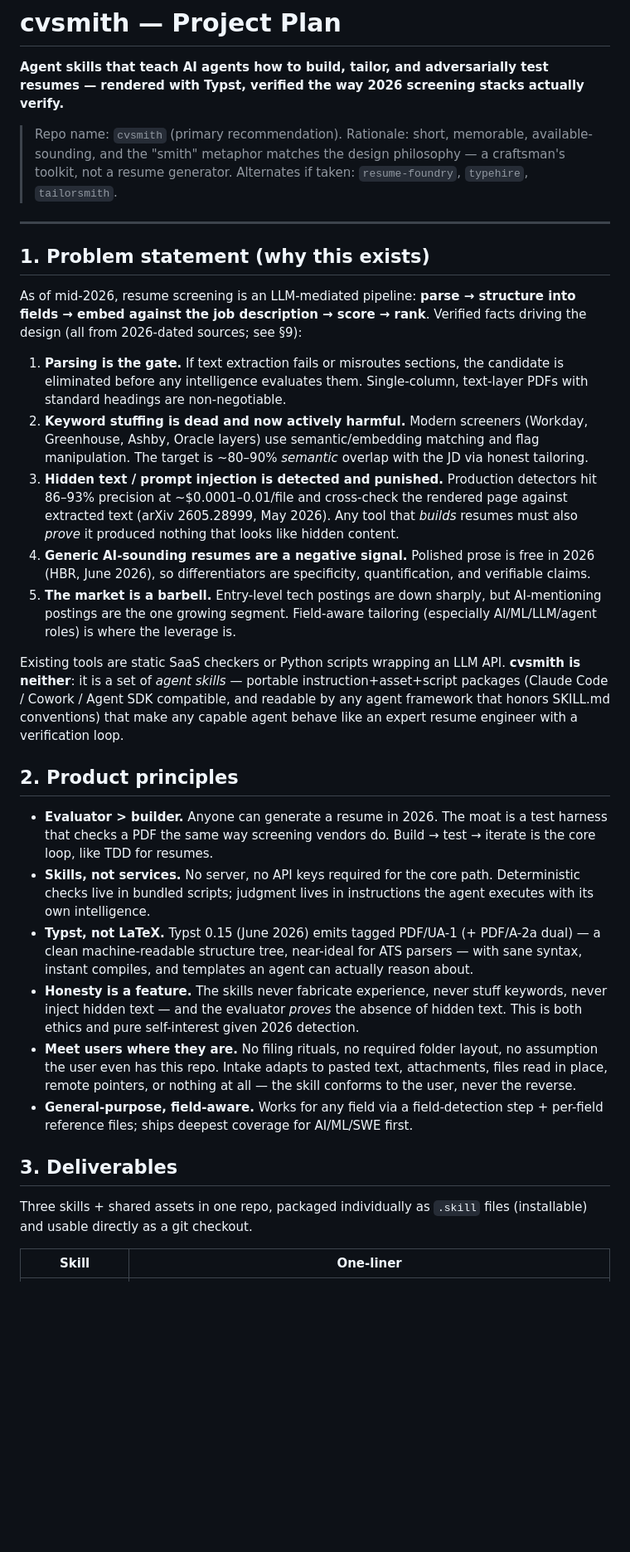
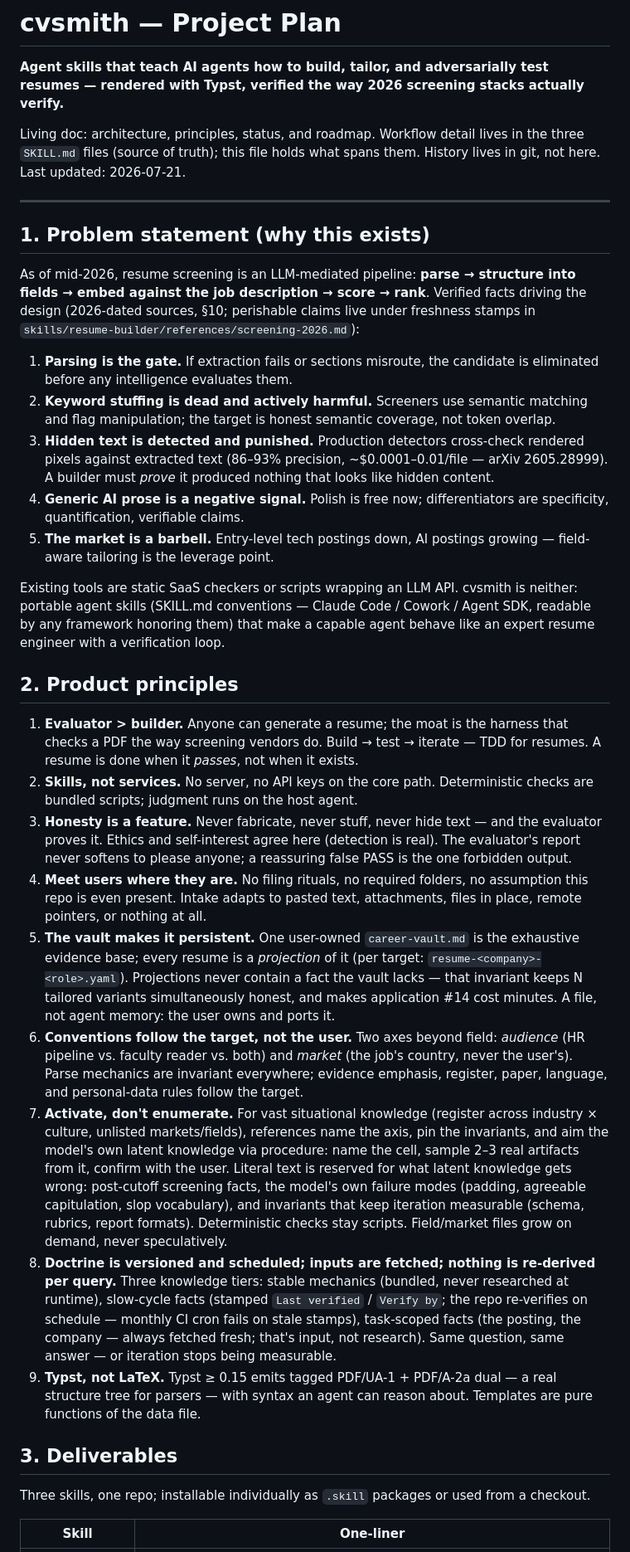
Before and after one commit to HaoWen46/cvsmith, a Markdown page: PROJECT_PLAN.md, the part around one of its changes. Shown at 83% size. Drawn GitHub-style; blank space fills up the shorter version.

```diff
--- a/PROJECT_PLAN.md
+++ b/PROJECT_PLAN.md
@@ -2,35 +2,95 @@
 
 **Agent skills that teach AI agents how to build, tailor, and adversarially test resumes — rendered with Typst, verified the way 2026 screening stacks actually verify.**
 
-> Repo name: `cvsmith` (primary recommendation).
-> Rationale: short, memorable, available-sounding, and the "smith" metaphor matches the design philosophy — a craftsman's toolkit, not a resume generator. Alternates if taken: `resume-foundry`, `typehire`, `tailorsmith`.
+Living doc: architecture, principles, status, and roadmap. Workflow
+detail lives in the three `SKILL.md` files (source of truth); this file
+holds what spans them. History lives in git, not here.
+Last updated: 2026-07-21.
 
 ---
 
 ## 1. Problem statement (why this exists)
 
-As of mid-2026, resume screening is an LLM-mediated pipeline: **parse → structure into fields → embed against the job description → score → rank**. Verified facts driving the design (all from 2026-dated sources; see §9):
+As of mid-2026, resume screening is an LLM-mediated pipeline: **parse →
+structure into fields → embed against the job description → score →
+rank**. Verified facts driving the design (2026-dated sources, §10;
+perishable claims live under freshness stamps in
+`skills/resume-builder/references/screening-2026.md`):
 
-1. **Parsing is the gate.** If text extraction fails or misroutes sections, the candidate is eliminated before any intelligence evaluates them. Single-column, text-layer PDFs with standard headings are non-negotiable.
-2. **Keyword stuffing is dead and now actively harmful.** Modern screeners (Workday, Greenhouse, Ashby, Oracle layers) use semantic/embedding matching and flag manipulation. The target is ~80–90% *semantic* overlap with the JD via honest tailoring.
-3. **Hidden text / prompt injection is detected and punished.** Production detectors hit 86–93% precision at ~$0.0001–0.01/file and cross-check the rendered page against extracted text (arXiv 2605.28999, May 2026). Any tool that *builds* resumes must also *prove* it produced nothing that looks like hidden content.
-4. **Generic AI-sounding resumes are a negative signal.** Polished prose is free in 2026 (HBR, June 2026), so differentiators are specificity, quantification, and verifiable claims.
-5. **The market is a barbell.** Entry-level tech postings are down sharply, but AI-mentioning postings are the one growing segment. Field-aware tailoring (especially AI/ML/LLM/agent roles) is where the leverage is.
+1. **Parsing is the gate.** If extraction fails or sections misroute,
+   the candidate is eliminated before any intelligence evaluates them.
+2. **Keyword stuffing is dead and actively harmful.** Screeners use
+   semantic matching and flag manipulation; the target is honest
+   semantic coverage, not token overlap.
+3. **Hidden text is detected and punished.** Production detectors
+   cross-check rendered pixels against extracted text (86–93%
+   precision, ~$0.0001–0.01/file — arXiv 2605.28999). A builder must
+   *prove* it produced nothing that looks like hidden content.
+4. **Generic AI prose is a negative signal.** Polish is free now;
+   differentiators are specificity, quantification, verifiable claims.
+5. **The market is a barbell.** Entry-level tech postings down, AI
+   postings growing — field-aware tailoring is the leverage point.
 
-Existing tools are static SaaS checkers or Python scripts wrapping an LLM API. **cvsmith is neither**: it is a set of *agent skills* — portable instruction+asset+script packages (Claude Code / Cowork / Agent SDK compatible, and readable by any agent framework that honors SKILL.md conventions) that make any capable agent behave like an expert resume engineer with a verification loop.
+Existing tools are static SaaS checkers or scripts wrapping an LLM API.
+cvsmith is neither: portable agent skills (SKILL.md conventions —
+Claude Code / Cowork / Agent SDK, readable by any framework honoring
+them) that make a capable agent behave like an expert resume engineer
+with a verification loop.
 
 ## 2. Product principles
 
-- **Evaluator > builder.** Anyone can generate a resume in 2026. The moat is a test harness that checks a PDF the same way screening vendors do. Build → test → iterate is the core loop, like TDD for resumes.
-- **Skills, not services.** No server, no API keys required for the core path. Deterministic checks live in bundled scripts; judgment lives in instructions the agent executes with its own intelligence.
-- **Typst, not LaTeX.** Typst 0.15 (June 2026) emits tagged PDF/UA-1 (+ PDF/A-2a dual) — a clean machine-readable structure tree, near-ideal for ATS parsers — with sane syntax, instant compiles, and templates an agent can actually reason about.
-- **Honesty is a feature.** The skills never fabricate experience, never stuff keywords, never inject hidden text — and the evaluator *proves* the absence of hidden text. This is both ethics and pure self-interest given 2026 detection.
-- **Meet users where they are.** No filing rituals, no required folder layout, no assumption the user even has this repo. Intake adapts to pasted text, attachments, files read in place, remote pointers, or nothing at all — the skill conforms to the user, never the reverse.
-- **General-purpose, field-aware.** Works for any field via a field-detection step + per-field reference files; ships deepest coverage for AI/ML/SWE first.
+1. **Evaluator > builder.** Anyone can generate a resume; the moat is
+   the harness that checks a PDF the way screening vendors do.
+   Build → test → iterate — TDD for resumes. A resume is done when it
+   *passes*, not when it exists.
+2. **Skills, not services.** No server, no API keys on the core path.
+   Deterministic checks are bundled scripts; judgment runs on the host
+   agent.
+3. **Honesty is a feature.** Never fabricate, never stuff, never hide
+   text — and the evaluator proves it. Ethics and self-interest agree
+   here (detection is real). The evaluator's report never softens to
+   please anyone; a reassuring false PASS is the one forbidden output.
+4. **Meet users where they are.** No filing rituals, no required
+   folders, no assumption this repo is even present. Intake adapts to
+   pasted text, attachments, files in place, remote pointers, or
+   nothing at all.
+5. **The vault makes it persistent.** One user-owned `career-vault.md`
+   is the exhaustive evidence base; every resume is a *projection* of
+   it (per target: `resume-<company>-<role>.yaml`). Projections never
+   contain a fact the vault lacks — that invariant keeps N tailored
+   variants simultaneously honest, and makes application #14 cost
+   minutes. A file, not agent memory: the user owns and ports it.
+6. **Conventions follow the target, not the user.** Two axes beyond
+   field: *audience* (HR pipeline vs. faculty reader vs. both) and
+   *market* (the job's country, never the user's). Parse mechanics are
+   invariant everywhere; evidence emphasis, register, paper, language,
+   and personal-data rules follow the target.
+7. **Activate, don't enumerate.** For vast situational knowledge
+   (register across industry × culture, unlisted markets/fields),
+   references name the axis, pin the invariants, and aim the model's
+   own latent knowledge via procedure: name the cell, sample 2–3 real
+   artifacts from it, confirm with the user. Literal text is reserved
+   for what latent knowledge gets wrong: post-cutoff screening facts,
+   the model's own failure modes (padding, agreeable capitulation,
+   slop vocabulary), and invariants that keep iteration measurable
+   (schema, rubrics, report formats). Deterministic checks stay
+   scripts. Field/market files grow on demand, never speculatively.
+8. **Doctrine is versioned and scheduled; inputs are fetched; nothing
+   is re-derived per query.** Three knowledge tiers: stable mechanics
+   (bundled, never researched at runtime), slow-cycle facts (stamped
+   `Last verified` / `Verify by`; the repo re-verifies on schedule —
+   monthly CI cron fails on stale stamps), task-scoped facts (the
+   posting, the company — always fetched fresh; that's input, not
+   research). Same question, same answer — or iteration stops being
+   measurable.
+9. **Typst, not LaTeX.** Typst ≥ 0.15 emits tagged PDF/UA-1 + PDF/A-2a
+   dual — a real structure tree for parsers — with syntax an agent can
+   reason about. Templates are pure functions of the data file.
 
 ## 3. Deliverables
 
-Three skills + shared assets in one repo, packaged individually as `.skill` files (installable) and usable directly as a git checkout.
+Three skills, one repo; installable individually as `.skill` packages
+or used from a checkout.
 
 | Skill | One-liner |
 |---|---|
```
Also changed, not shown: other parts of PROJECT_PLAN.md (+144 -116 lines).
